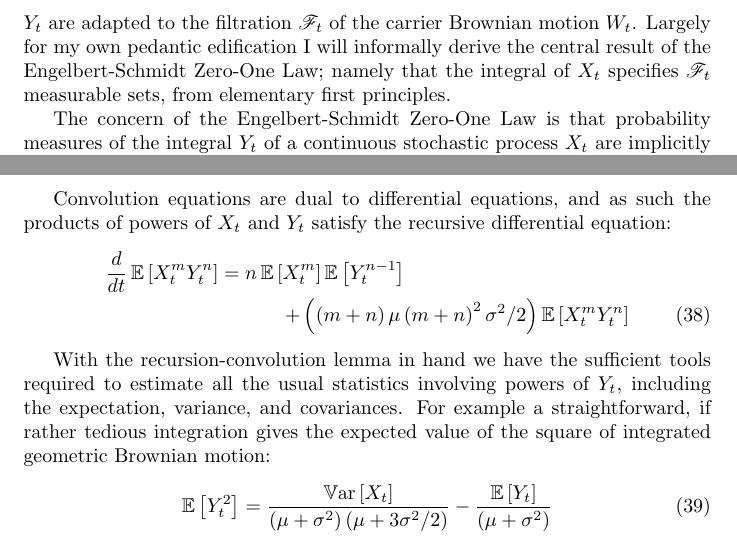
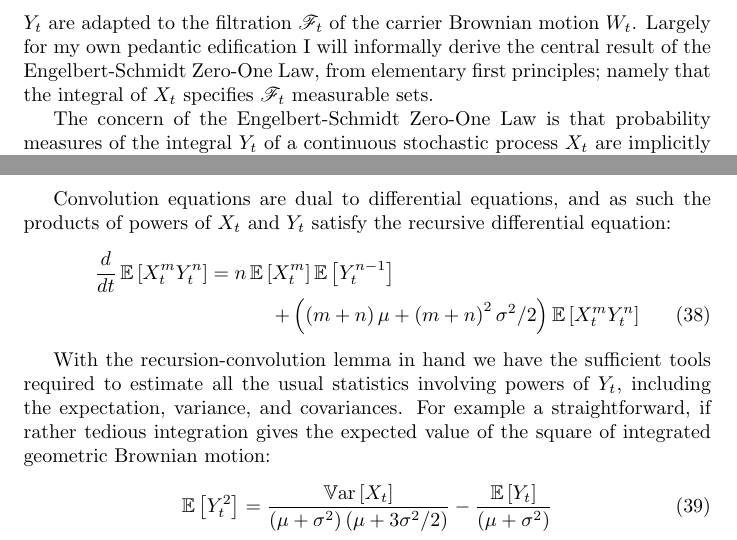
Before and after one commit to aaronsheldon/vonFoersterHazards, a LaTeX paper (docs/GompertzProcesses.tex): two parts of pages 5 and 7 of 13, joined at a grey line, cut so that both start at the same text. Compiled offline with pdfLaTeX.

```diff
--- a/docs/GompertzProcesses.tex
+++ b/docs/GompertzProcesses.tex
@@ -242,8 +242,8 @@
   and \emph{``hand wringing''} to establish that sets of the joint processes of $X_t$ and
   $Y_t$ are adapted to the filtration $\mathscr{F}_t$ of the carrier Brownian motion $W_t$.
   Largely for my own pedantic edification I will informally derive the central result of the
-  Engelbert-Schmidt Zero-One Law; namely that the integral of $X_t$ specifies
-  $\mathscr{F}_t$ measurable sets, from elementary first principles.
+  Engelbert-Schmidt Zero-One Law, from elementary first principles; namely that the integral
+  of $X_t$ specifies $\mathscr{F}_t$ measurable sets.
 
   The concern of the Engelbert-Schmidt Zero-One Law is that probability measures of the
   integral $Y_t$ of a continuous stochastic process $X_t$ are implicitly probability
@@ -419,7 +419,7 @@
     \operatorname{\mathbb{E}}\left[ X_t^m \right]
     \operatorname{\mathbb{E}}\left[ Y_t^{n-1} \right]\nonumber\\
     &   &
-    \qquad + \left(\left(m+n\right)\mu \left(m+n\right)^2\sigma^2 /2 \right)
+    \qquad + \left(\left(m+n\right)\mu + \left(m+n\right)^2\sigma^2 /2 \right)
     \operatorname{\mathbb{E}}\left[ X_t^m Y_t^n \right]
   \end{IEEEeqnarray}
 
```
Also changed, not shown: docs/GompertzProcesses.pdf, 2 other files.
